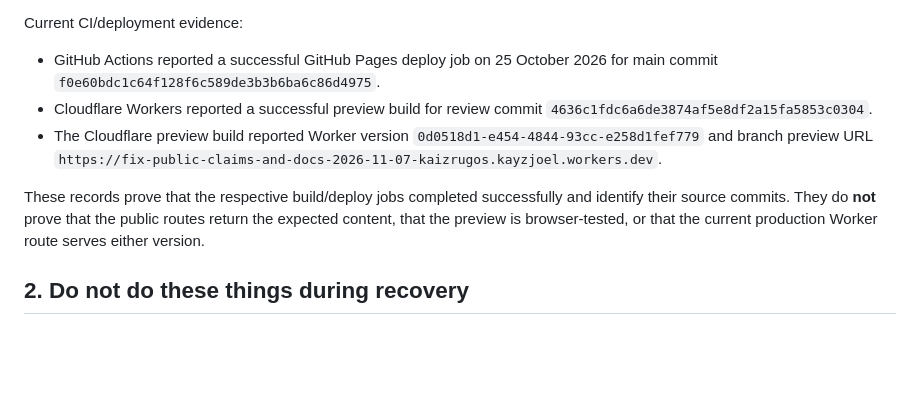
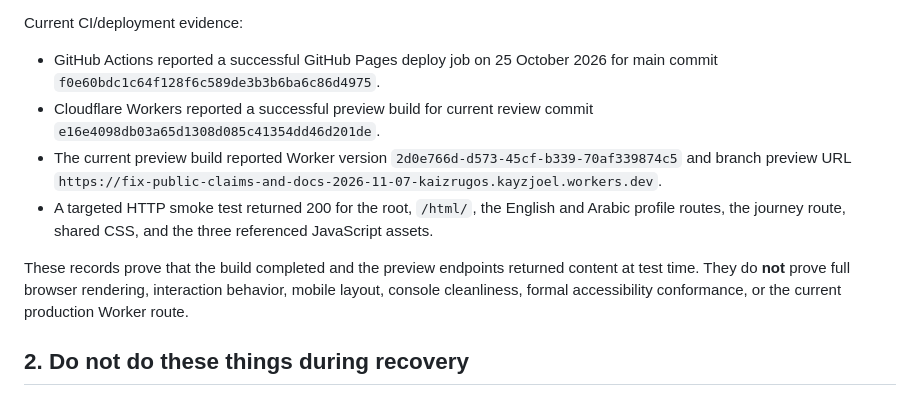
Before and after one commit to kayzjoel-hue/Kaizrug-os, a Markdown page: DEPLOYMENT_GUIDE.md, the part around the change. GitHub-like rendering; blank space fills up the shorter version.

Commit message:
docs: record preview HTTP smoke-test evidence

```diff
--- a/DEPLOYMENT_GUIDE.md
+++ b/DEPLOYMENT_GUIDE.md
@@ -18,10 +18,11 @@ This document supersedes the May 2026 setup instructions in this repository. Do
 
 Current CI/deployment evidence:
 - GitHub Actions reported a successful GitHub Pages deploy job on 25 October 2026 for main commit `f0e60bdc1c64f128f6c589de3b3b6ba6c86d4975`.
-- Cloudflare Workers reported a successful preview build for review commit `4636c1fdc6a6de3874af5e8df2a15fa5853c0304`.
-- The Cloudflare preview build reported Worker version `0d0518d1-e454-4844-93cc-e258d1fef779` and branch preview URL `https://fix-public-claims-and-docs-2026-11-07-kaizrugos.kayzjoel.workers.dev`.
+- Cloudflare Workers reported a successful preview build for current review commit `e16e4098db03a65d1308d085c41354dd46d201de`.
+- The current preview build reported Worker version `2d0e766d-d573-45cf-b339-70af339874c5` and branch preview URL `https://fix-public-claims-and-docs-2026-11-07-kaizrugos.kayzjoel.workers.dev`.
+- A targeted HTTP smoke test returned 200 for the root, `/html/`, the English and Arabic profile routes, the journey route, shared CSS, and the three referenced JavaScript assets.
 
-These records prove that the respective build/deploy jobs completed successfully and identify their source commits. They do **not** prove that the public routes return the expected content, that the preview is browser-tested, or that the current production Worker route serves either version.
+These records prove that the build completed and the preview endpoints returned content at test time. They do **not** prove full browser rendering, interaction behavior, mobile layout, console cleanliness, formal accessibility conformance, or the current production Worker route.
 
 ## 2. Do not do these things during recovery
 
```
